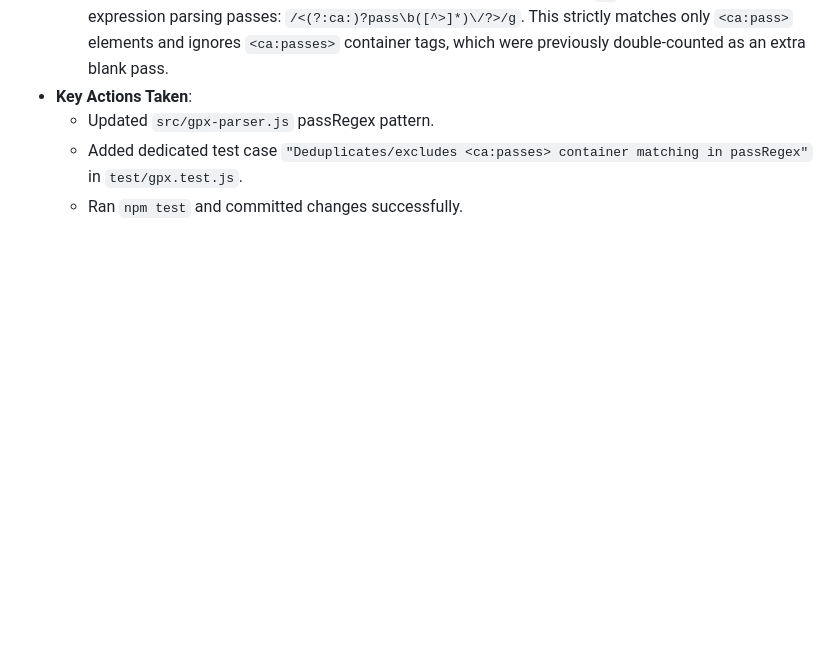
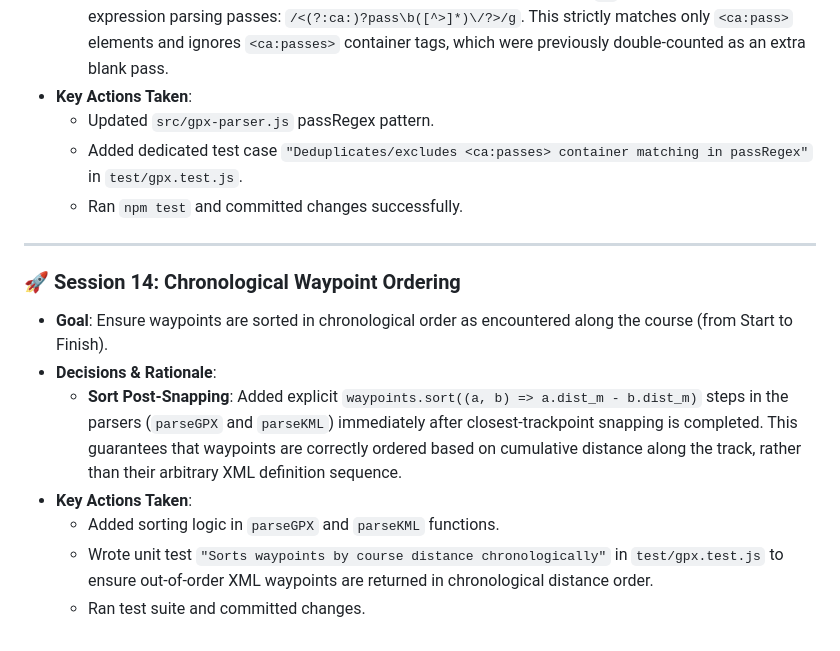
Before and after one commit to dkhawk/RuffTerrain, a Markdown page: BUILD_JOURNAL.md, the part around the change. Rendered like a GitHub page; blank space fills up the shorter version.

Commit message:
docs: update build journal for session 14

```diff
--- a/BUILD_JOURNAL.md
+++ b/BUILD_JOURNAL.md
@@ -183,3 +183,14 @@ This journal records all design decisions, architecture patterns, development st
     *   Updated `src/gpx-parser.js` passRegex pattern.
     *   Added dedicated test case `"Deduplicates/excludes <ca:passes> container matching in passRegex"` in `test/gpx.test.js`.
     *   Ran `npm test` and committed changes successfully.
+
+---
+
+### 🚀 Session 14: Chronological Waypoint Ordering
+*   **Goal**: Ensure waypoints are sorted in chronological order as encountered along the course (from Start to Finish).
+*   **Decisions & Rationale**:
+    *   **Sort Post-Snapping**: Added explicit `waypoints.sort((a, b) => a.dist_m - b.dist_m)` steps in the parsers (`parseGPX` and `parseKML`) immediately after closest-trackpoint snapping is completed. This guarantees that waypoints are correctly ordered based on cumulative distance along the track, rather than their arbitrary XML definition sequence.
+*   **Key Actions Taken**:
+    *   Added sorting logic in `parseGPX` and `parseKML` functions.
+    *   Wrote unit test `"Sorts waypoints by course distance chronologically"` in `test/gpx.test.js` to ensure out-of-order XML waypoints are returned in chronological distance order.
+    *   Ran test suite and committed changes.
```
